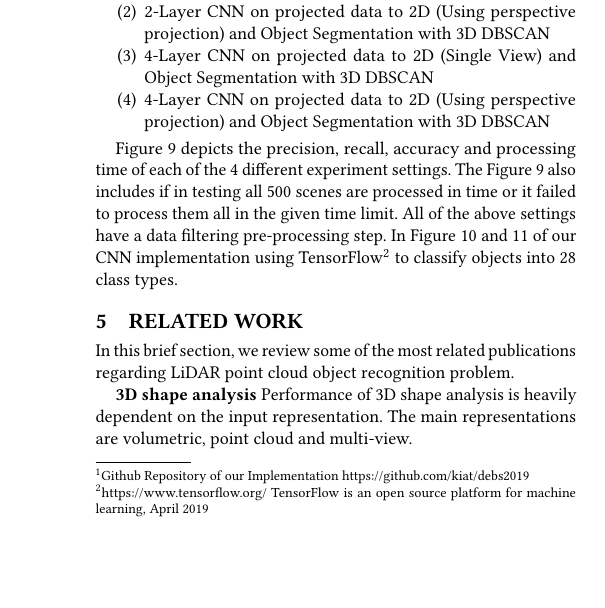
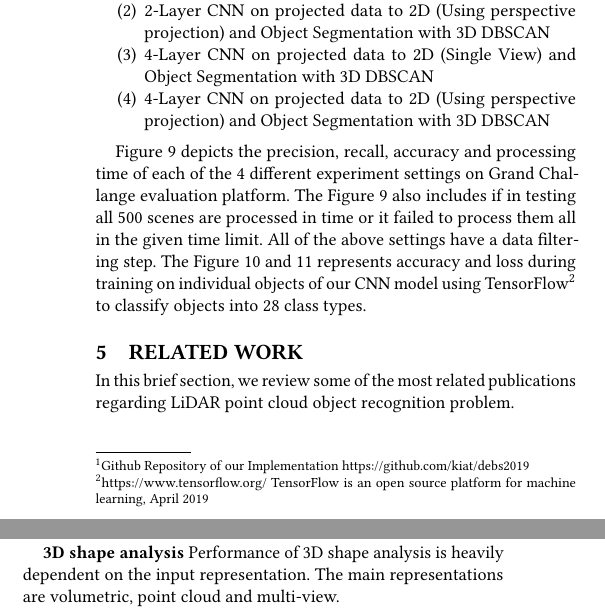
Before and after one commit to kiat/debs2019, a LaTeX paper (paper/main.tex, which reads paper/evaluation.tex): part of one column of page 5 of 7 before the commit and two parts of the columns of page 5 of 7 after it, the two joined at a grey line, cut so that both start at the same text, the shorter picture padded with empty space. Compiled offline with pdfLaTeX.

Commit message:
platform used for eval_metrics

```diff
--- a/paper/evaluation.tex
+++ b/paper/evaluation.tex
@@ -20,7 +20,7 @@ setups:
   \item 4-Layer CNN on projected data to 2D (Using perspective projection) and Object Segmentation with 3D DBSCAN
 \end{enumerate}
 
-Figure \ref{fig:evaluation2} depicts the precision, recall, accuracy and processing time of each of the 4 different experiment settings.
+Figure \ref{fig:evaluation2} depicts the precision, recall, accuracy and processing time of each of the 4 different experiment settings on Grand Challange evaluation platform.
 The Figure \ref{fig:evaluation2} also includes if in testing all 500 scenes are processed in time
 or it failed to process them all in the given time limit.
 %\usepackage{graphics} is needed for \includegraphics
@@ -31,7 +31,7 @@ or it failed to process them all in the given time limit.
   \label{fig:evaluation2}
 \end{center}
 \end{figure*}
-All of the above settings have a data filtering pre-processing step. In Figure \ref{fig:accuracy} and \ref{fig:loss} of our CNN implementation
+All of the above settings have a data filtering step. The Figure \ref{fig:accuracy} and \ref{fig:loss} represents accuracy and loss during training on individual objects of our CNN model
 using TensorFlow\footnote{\url{https://www.tensorflow.org/} TensorFlow is an open source platform
 for machine learning, April 2019} to classify objects into 28 class types.
 %\usepackage{graphics} is needed for \includegraphics
```
